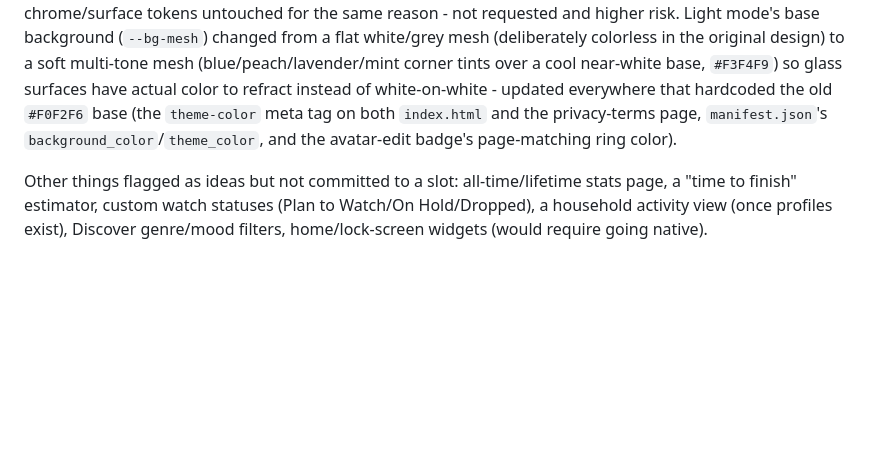
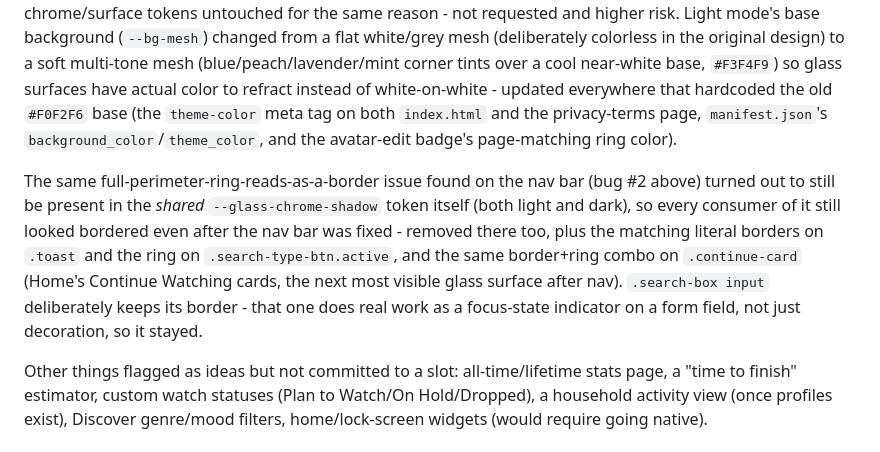
Before and after one commit to HanuKeyser/NovaWatch, a Markdown page: README.md, the part around the change. Drawn GitHub-style; blank space fills up the shorter version.

Commit message:
Enhance glassmorphism and fix border issues
Updated glassmorphism styles and background colors for consistency across the app. Addressed border issues in shared tokens and clarified notes on file structure and component usage.

```diff
--- a/README.md
+++ b/README.md
@@ -111,6 +111,8 @@ If nav visibility or tab-switching problems persist after this fix, they're not
 
 **Glassmorphism pass across the rest of the app (implemented):** the shared `--glass-chrome-*` tokens (sheets/toasts/pill controls/circular buttons) and `--surface`/`--surface-2`/`--surface-3` got a moderate translucency/blur increase in `tokens.css` to feel consistent with the nav bar's stronger treatment - kept deliberately less extreme than the nav bar itself, since these also back text-heavy surfaces (modals, achievement lists) that depend on the exact opacity values behind several rounds of past dark-mode contrast fixes; pushed further without visual verification risked reintroducing those bugs. Left dark mode's chrome/surface tokens untouched for the same reason - not requested and higher risk. Light mode's base background (`--bg-mesh`) changed from a flat white/grey mesh (deliberately colorless in the original design) to a soft multi-tone mesh (blue/peach/lavender/mint corner tints over a cool near-white base, `#F3F4F9`) so glass surfaces have actual color to refract instead of white-on-white - updated everywhere that hardcoded the old `#F0F2F6` base (the `theme-color` meta tag on both `index.html` and the privacy-terms page, `manifest.json`'s `background_color`/`theme_color`, and the avatar-edit badge's page-matching ring color).
 
+The same full-perimeter-ring-reads-as-a-border issue found on the nav bar (bug #2 above) turned out to still be present in the *shared* `--glass-chrome-shadow` token itself (both light and dark), so every consumer of it still looked bordered even after the nav bar was fixed - removed there too, plus the matching literal borders on `.toast` and the ring on `.search-type-btn.active`, and the same border+ring combo on `.continue-card` (Home's Continue Watching cards, the next most visible glass surface after nav). `.search-box input` deliberately keeps its border - that one does real work as a focus-state indicator on a form field, not just decoration, so it stayed.
+
 Other things flagged as ideas but not committed to a slot: all-time/lifetime stats page, a "time to finish" estimator, custom watch statuses (Plan to Watch/On Hold/Dropped), a household activity view (once profiles exist), Discover genre/mood filters, home/lock-screen widgets (would require going native).
 
 ---
```
